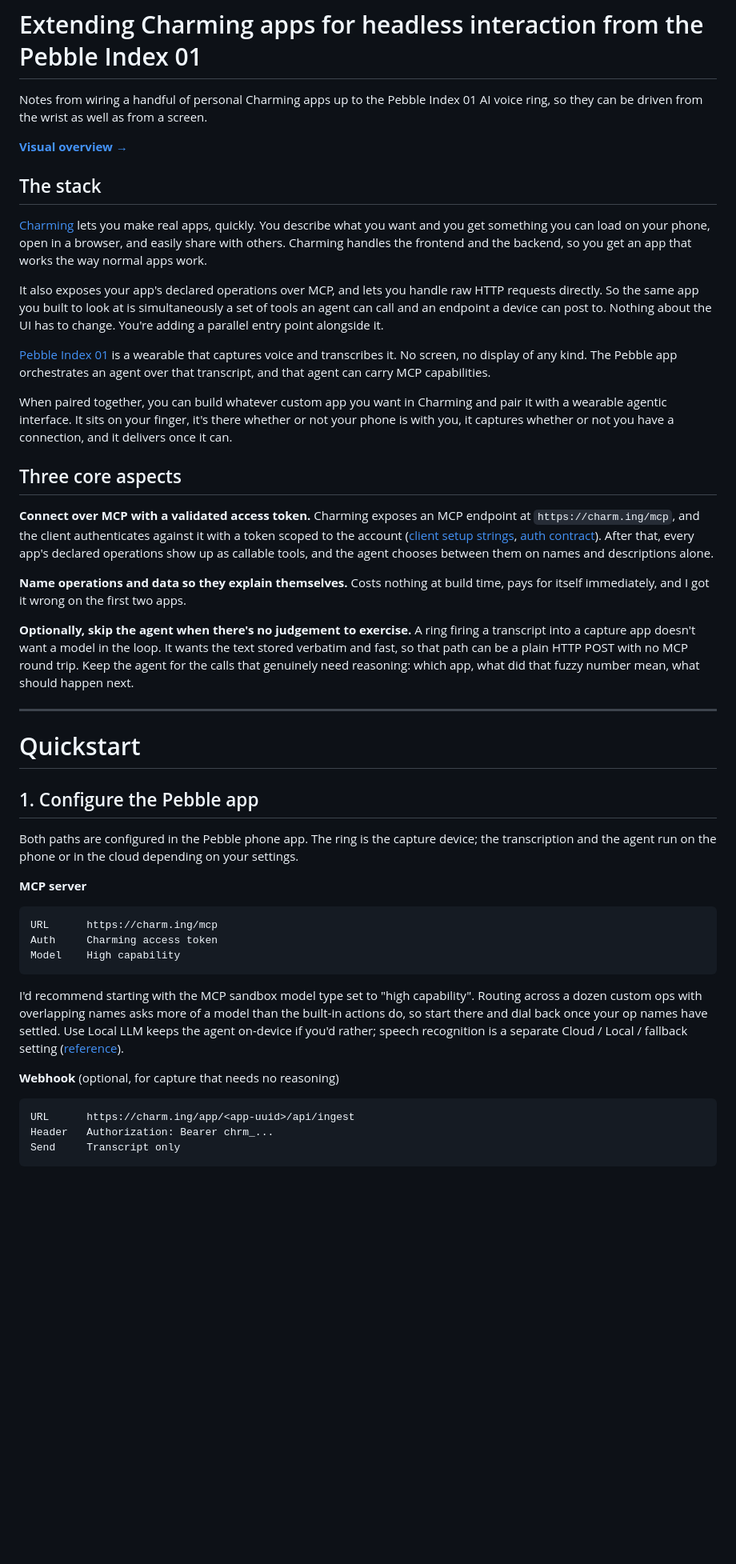
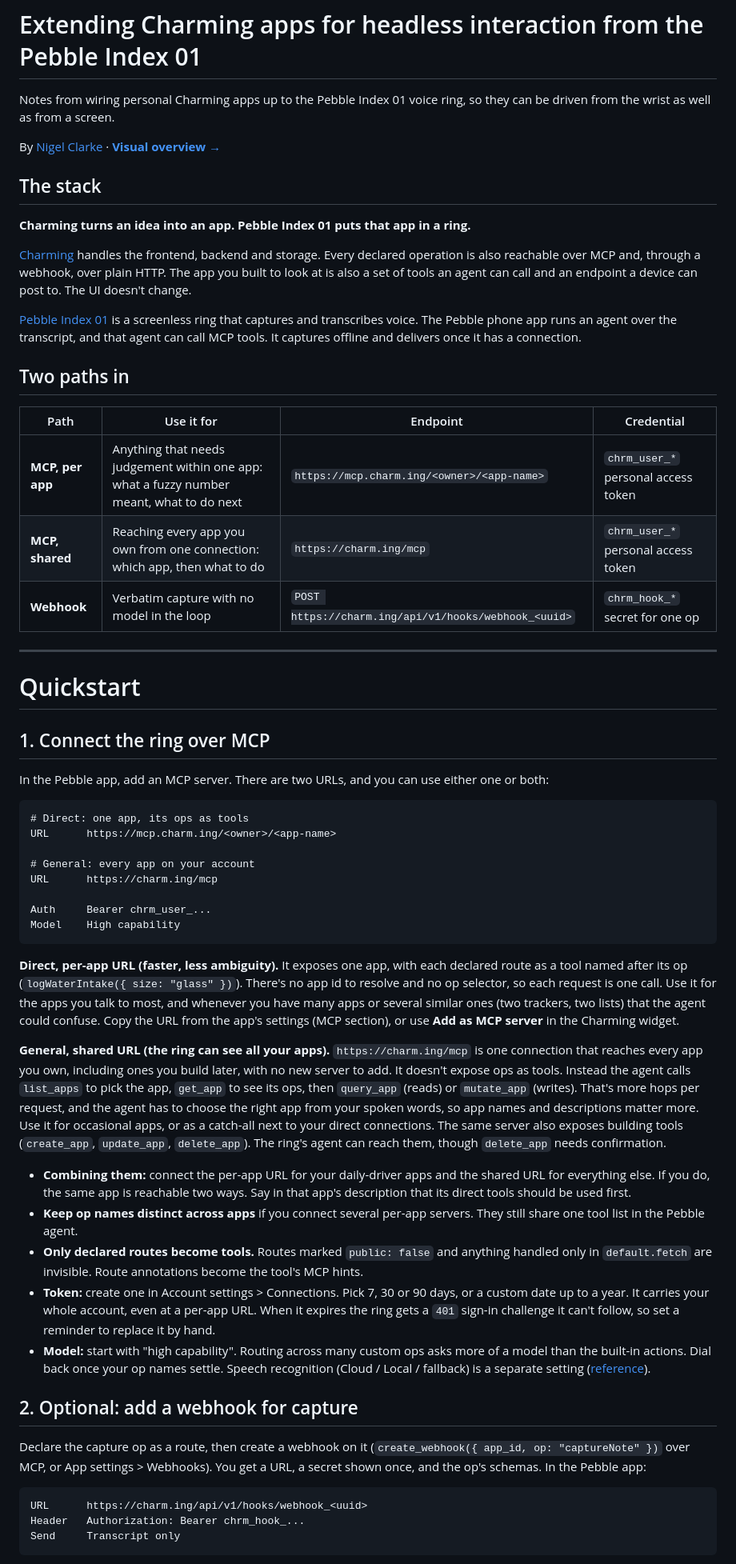
Before and after one commit to nigelaclarke/charming-index01-guide, a Markdown page: README.md, the part around one of its changes. Shown at 80% size. Drawn GitHub-style; blank space fills up the shorter version.

````diff
--- a/README.md
+++ b/README.md
@@ -1,50 +1,61 @@
 # Extending Charming apps for headless interaction from the Pebble Index 01
 
-Notes from wiring a handful of personal Charming apps up to the Pebble Index 01 AI voice ring, so they can be driven from the wrist as well as from a screen.
+Notes from wiring personal Charming apps up to the Pebble Index 01 voice ring, so they can be driven from the wrist as well as from a screen.
 
-**[Visual overview →](https://nigelaclarke.github.io/charming-index01-guide/)**
+By [Nigel Clarke](https://www.nigelclarke.ca) · **[Visual overview →](https://nigelaclarke.github.io/charming-index01-guide/)**
 
 ## The stack
 
-[Charming](https://usecharming.com/) lets you make real apps, quickly. You describe what you want and you get something you can load on your phone, open in a browser, and easily share with others. Charming handles the frontend and the backend, so you get an app that works the way normal apps work.
+**Charming turns an idea into an app. Pebble Index 01 puts that app in a ring.**
 
-It also exposes your app's declared operations over MCP, and lets you handle raw HTTP requests directly. So the same app you built to look at is simultaneously a set of tools an agent can call and an endpoint a device can post to. Nothing about the UI has to change. You're adding a parallel entry point alongside it.
+[Charming](https://usecharming.com/) handles the frontend, backend and storage. Every declared operation is also reachable over MCP and, through a webhook, over plain HTTP. The app you built to look at is also a set of tools an agent can call and an endpoint a device can post to. The UI doesn't change.
 
-[Pebble Index 01](https://repebble.com) is a wearable that captures voice and transcribes it. No screen, no display of any kind. The Pebble app orchestrates an agent over that transcript, and that agent can carry MCP capabilities.
+[Pebble Index 01](https://repebble.com) is a screenless ring that captures and transcribes voice. The Pebble phone app runs an agent over the transcript, and that agent can call MCP tools. It captures offline and delivers once it has a connection.
 
-When paired together, you can build whatever custom app you want in Charming and pair it with a wearable agentic interface. It sits on your finger, it's there whether or not your phone is with you, it captures whether or not you have a connection, and it delivers once it can.
+## Two paths in
 
-## Three core aspects
-
-**Connect over MCP with a validated access token.** Charming exposes an MCP endpoint at `https://charm.ing/mcp`, and the client authenticates against it with a token scoped to the account ([client setup strings](https://charm.ing/docs/clients.txt), [auth contract](https://charm.ing/docs/technical-reference/authentication.md)). After that, every app's declared operations show up as callable tools, and the agent chooses between them on names and descriptions alone.
-
-**Name operations and data so they explain themselves.** Costs nothing at build time, pays for itself immediately, and I got it wrong on the first two apps.
-
-**Optionally, skip the agent when there's no judgement to exercise.** A ring firing a transcript into a capture app doesn't want a model in the loop. It wants the text stored verbatim and fast, so that path can be a plain HTTP POST with no MCP round trip. Keep the agent for the calls that genuinely need reasoning: which app, what did that fuzzy number mean, what should happen next.
+| Path | Use it for | Endpoint | Credential |
+| --- | --- | --- | --- |
+| **MCP, per app** | Anything that needs judgement within one app: what a fuzzy number meant, what to do next | `https://mcp.charm.ing/<owner>/<app-name>` | `chrm_user_*` personal access token |
+| **MCP, shared** | Reaching every app you own from one connection: which app, then what to do | `https://charm.ing/mcp` | `chrm_user_*` personal access token |
+| **Webhook** | Verbatim capture with no model in the loop | `POST https://charm.ing/api/v1/hooks/webhook_<uuid>` | `chrm_hook_*` secret for one op |
 
 ---
 
 # Quickstart
 
-## 1. Configure the Pebble app
+## 1. Connect the ring over MCP
 
-Both paths are configured in the Pebble phone app. The ring is the capture device; the transcription and the agent run on the phone or in the cloud depending on your settings.
-
-**MCP server**
+In the Pebble app, add an MCP server. There are two URLs, and you can use either one or both:
 
 ```
+# Direct: one app, its ops as tools
+URL      https://mcp.charm.ing/<owner>/<app-name>
+
+# General: every app on your account
 URL      https://charm.ing/mcp
-Auth     Charming access token
+
+Auth     Bearer chrm_user_...
 Model    High capability
 ```
 
-I'd recommend starting with the MCP sandbox model type set to "high capability". Routing across a dozen custom ops with overlapping names asks more of a model than the built-in actions do, so start there and dial back once your op names have settled. Use Local LLM keeps the agent on-device if you'd rather; speech recognition is a separate Cloud / Local / fallback setting ([reference](https://repebble.com/blog/how-i-use-my-index-01-production-update)).
+**Direct, per-app URL (faster, less ambiguity).** It exposes one app, with each declared route as a tool named after its op (`logWaterIntake({ size: "glass" })`). There's no app id to resolve and no op selector, so each request is one call. Use it for the apps you talk to most, and whenever you have many apps or several similar ones (two trackers, two lists) that the agent could confuse. Copy the URL from the app's settings (MCP section), or use **Add as MCP server** in the Charming widget.
 
-**Webhook** (optional, for capture that needs no reasoning)
+**General, shared URL (the ring can see all your apps).** `https://charm.ing/mcp` is one connection that reaches every app you own, including ones you build later, with no new server to add. It doesn't expose ops as tools. Instead the agent calls `list_apps` to pick the app, `get_app` to see its ops, then `query_app` (reads) or `mutate_app` (writes). That's more hops per request, and the agent has to choose the right app from your spoken words, so app names and descriptions matter more. Use it for occasional apps, or as a catch-all next to your direct connections. The same server also exposes building tools (`create_app`, `update_app`, `delete_app`). The ring's agent can reach them, though `delete_app` needs confirmation.
+
+- **Combining them:** connect the per-app URL for your daily-driver apps and the shared URL for everything else. If you do, the same app is reachable two ways. Say in that app's description that its direct tools should be used first.
+- **Keep op names distinct across apps** if you connect several per-app servers. They still share one tool list in the Pebble agent.
+- **Only declared routes become tools.** Routes marked `public: false` and anything handled only in `default.fetch` are invisible. Route annotations become the tool's MCP hints.
+- **Token:** create one in Account settings > Connections. Pick 7, 30 or 90 days, or a custom date up to a year. It carries your whole account, even at a per-app URL. When it expires the ring gets a `401` sign-in challenge it can't follow, so set a reminder to replace it by hand.
+- **Model:** start with "high capability". Routing across many custom ops asks more of a model than the built-in actions. Dial back once your op names settle. Speech recognition (Cloud / Local / fallback) is a separate setting ([reference](https://repebble.com/blog/how-i-use-my-index-01-production-update)).
+
+## 2. Optional: add a webhook for capture
+
+Declare the capture op as a route, then create a webhook on it (`create_webhook({ app_id, op: "captureNote" })` over MCP, or App settings > Webhooks). You get a URL, a secret shown once, and the op's schemas. In the Pebble app:
 
 ```
-URL      https://charm.ing/app/<app-uuid>/api/ingest
-Header   Authorization: Bearer chrm_...
+URL      https://charm.ing/api/v1/hooks/webhook_<uuid>
+Header   Authorization: Bearer chrm_hook_...
 Send     Transcript only
 ```
 
````
Also changed, not shown: other parts of README.md (+79 -73 lines).
